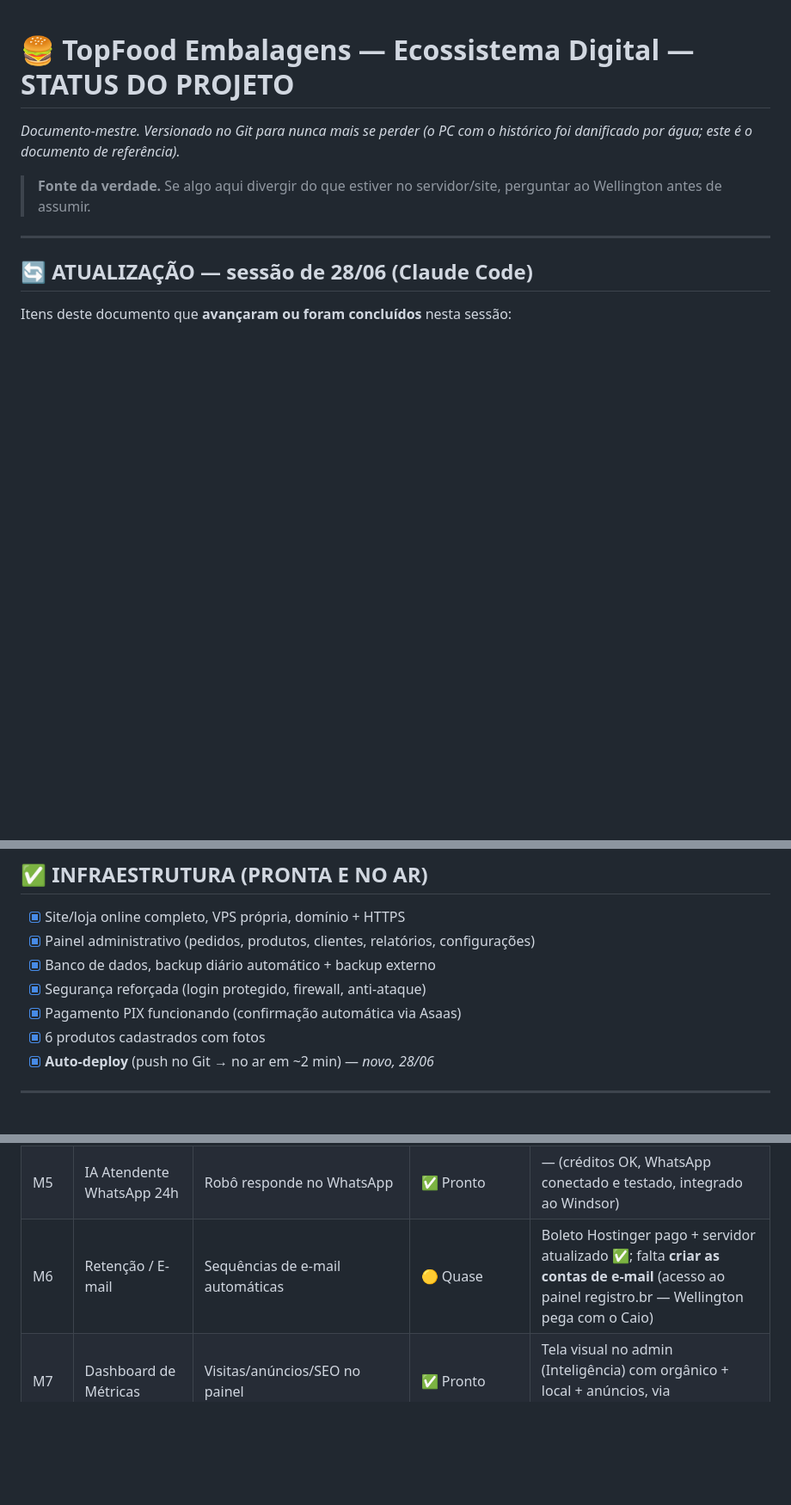
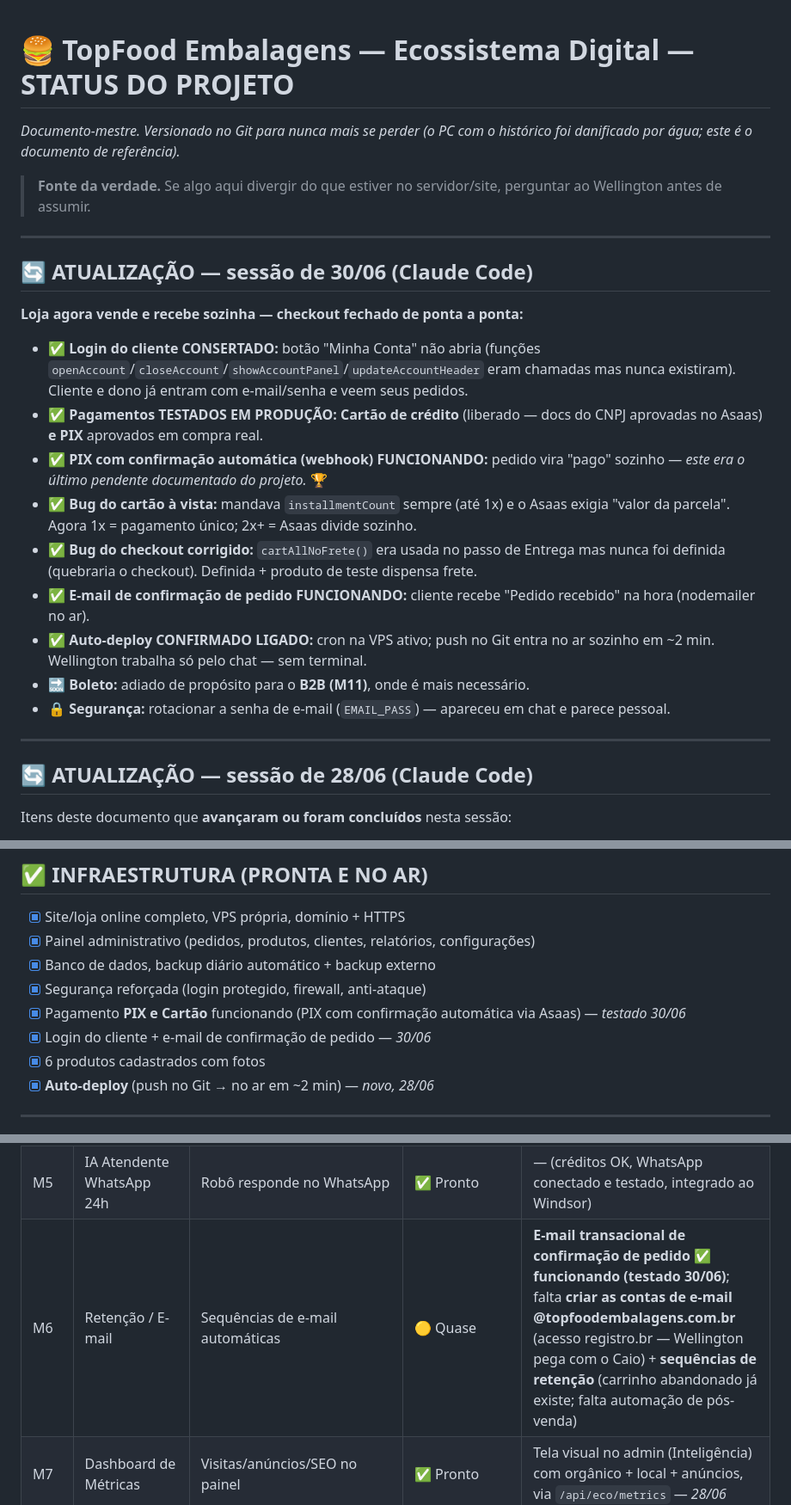
Before and after one commit to wellingtonrisieri09-a11y/topfood, a Markdown page: ECOSSISTEMA.md, 3 parts joined by grey strips. Shown at 86% size. GitHub-like rendering; blank space fills up the shorter version.

Commit message:
docs: sessao 30/06 — checkout fechado (login, cartao, PIX automatico, e-mail)
Registra no documento-mestre: login do cliente consertado, cartao e PIX testados
em producao, PIX com webhook automatico (ultimo pendente do projeto), bugs do
checkout/cartao corrigidos, e-mail de confirmacao funcionando, auto-deploy ligado.
Atualiza M6, tabela de pagamentos e pendencias do Caio.

Co-Authored-By: Claude Opus 4.8 <noreply@anthropic.com>
Claude-Session: https://claude.ai/code/session_012DrEck5SjdSJFZVcsf8gpi

```diff
--- a/ECOSSISTEMA.md
+++ b/ECOSSISTEMA.md
@@ -2,6 +2,21 @@
 _Documento-mestre. Versionado no Git para nunca mais se perder (o PC com o histórico foi danificado por água; este é o documento de referência)._
 
 > **Fonte da verdade.** Se algo aqui divergir do que estiver no servidor/site, perguntar ao Wellington antes de assumir.
+
+---
+
+## 🔄 ATUALIZAÇÃO — sessão de 30/06 (Claude Code)
+**Loja agora vende e recebe sozinha — checkout fechado de ponta a ponta:**
+
+- ✅ **Login do cliente CONSERTADO:** botão "Minha Conta" não abria (funções `openAccount`/`closeAccount`/`showAccountPanel`/`updateAccountHeader` eram chamadas mas nunca existiram). Cliente e dono já entram com e-mail/senha e veem seus pedidos.
+- ✅ **Pagamentos TESTADOS EM PRODUÇÃO:** **Cartão de crédito** (liberado — docs do CNPJ aprovadas no Asaas) **e PIX** aprovados em compra real.
+- ✅ **PIX com confirmação automática (webhook) FUNCIONANDO:** pedido vira "pago" sozinho — _este era o último pendente documentado do projeto._ 🏆
+- ✅ **Bug do cartão à vista:** mandava `installmentCount` sempre (até 1x) e o Asaas exigia "valor da parcela". Agora 1x = pagamento único; 2x+ = Asaas divide sozinho.
+- ✅ **Bug do checkout corrigido:** `cartAllNoFrete()` era usada no passo de Entrega mas nunca foi definida (quebraria o checkout). Definida + produto de teste dispensa frete.
+- ✅ **E-mail de confirmação de pedido FUNCIONANDO:** cliente recebe "Pedido recebido" na hora (nodemailer no ar).
+- ✅ **Auto-deploy CONFIRMADO LIGADO:** cron na VPS ativo; push no Git entra no ar sozinho em ~2 min. Wellington trabalha só pelo chat — sem terminal.
+- 🔜 **Boleto:** adiado de propósito para o **B2B (M11)**, onde é mais necessário.
+- 🔒 **Segurança:** rotacionar a senha de e-mail (`EMAIL_PASS`) — apareceu em chat e parece pessoal.
 
 ---
 
@@ -34,7 +49,8 @@ Ecossistema digital completo: site/loja online + painel que automatiza **marketi
 - [x] Painel administrativo (pedidos, produtos, clientes, relatórios, configurações)
 - [x] Banco de dados, backup diário automático + backup externo
 - [x] Segurança reforçada (login protegido, firewall, anti-ataque)
-- [x] Pagamento PIX funcionando (confirmação automática via Asaas)
+- [x] Pagamento **PIX e Cartão** funcionando (PIX com confirmação automática via Asaas) — _testado 30/06_
+- [x] Login do cliente + e-mail de confirmação de pedido — _30/06_
 - [x] 6 produtos cadastrados com fotos
 - [x] **Auto-deploy** (push no Git → no ar em ~2 min) — _novo, 28/06_
 
@@ -51,7 +67,7 @@ Legenda: ✅ Pronto · 🟡 Parcial · 🔜 A fazer · ⏳ Bloqueado (esperando
 | M4 | Rastreamento (pixels) | Meta, Google, GA4, TikTok no site | ✅ Pronto | — |
 | M4b | Rastreamento server-side (CAPI) | Rastreio à prova de bloqueador | 🟡 **Código pronto** | **Falta só o token** da Conversions API (Gerenciador de Eventos da Meta). Motor `modules/capi.js` envia "Purchase" server-side ao confirmar pagamento (dedup com o pixel por event_id). Cole `META_CAPI_TOKEN` no `.env` e está no ar. **← prioridade nº1** |
 | M5 | IA Atendente WhatsApp 24h | Robô responde no WhatsApp | ✅ Pronto | — (créditos OK, WhatsApp conectado e testado, integrado ao Windsor) |
-| M6 | Retenção / E-mail | Sequências de e-mail automáticas | 🟡 Quase | Boleto Hostinger pago + servidor atualizado ✅; falta **criar as contas de e-mail** (acesso ao painel registro.br — Wellington pega com o Caio) |
+| M6 | Retenção / E-mail | Sequências de e-mail automáticas | 🟡 Quase | **E-mail transacional de confirmação de pedido ✅ funcionando (testado 30/06)**; falta **criar as contas de e-mail @topfoodembalagens.com.br** (acesso registro.br — Wellington pega com o Caio) + **sequências de retenção** (carrinho abandonado já existe; falta automação de pós-venda) |
 | M7 | Dashboard de Métricas | Visitas/anúncios/SEO no painel | ✅ Pronto | Tela visual no admin (Inteligência) com orgânico + local + anúncios, via `/api/eco/metrics` — _28/06_ |
 | M8 | Memória da IA | Atendente lembra de clientes/conversas | ✅ Pronto | — |
 | M9 | Controle de Acesso | Login seguro, perfis, 2FA | ✅ Pronto | (2FA opcional) |
```
Also changed, not shown: other parts of ECOSSISTEMA.md (+2 -2 lines).
